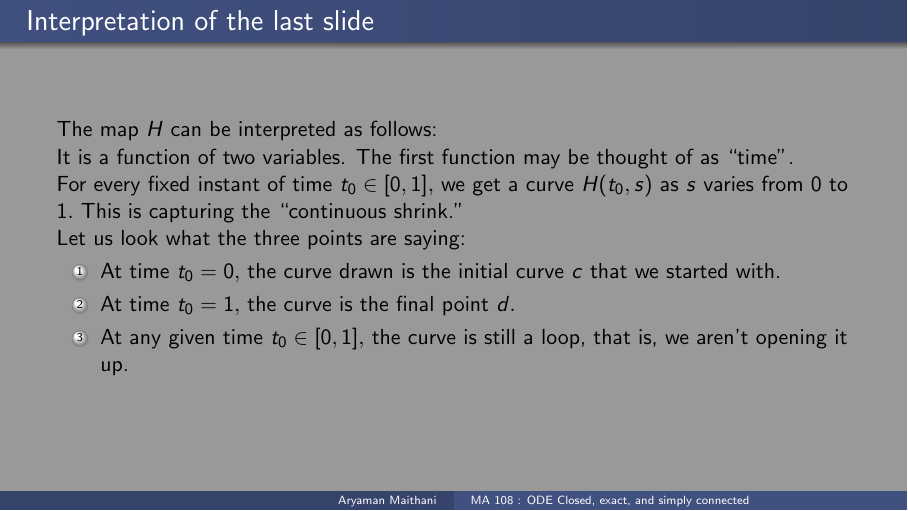
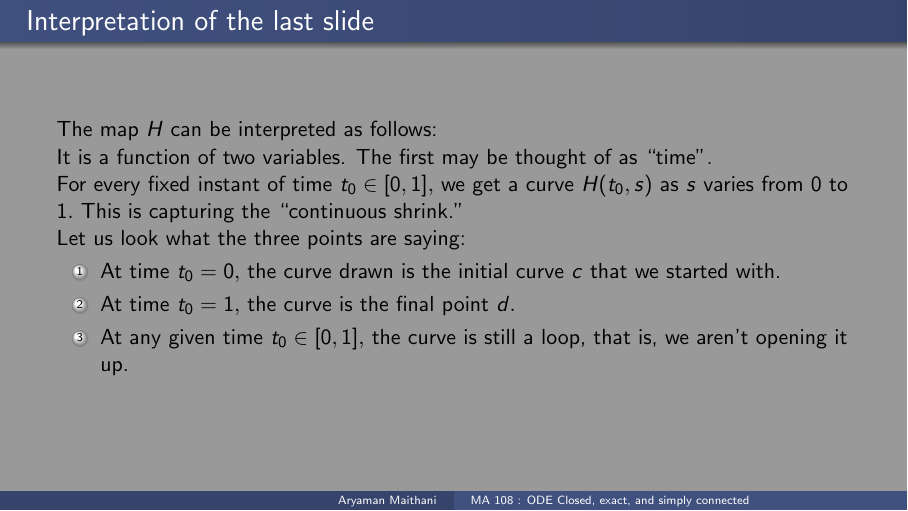
Before and after one commit to aryamanmaithani/ma-108-tut, LaTeX slides (Additional resources/closed-exact-simply-connected.tex): page 3 of 13. Compiled offline with pdfLaTeX.

Commit message:
fixed typo

```diff
--- a/Additional resources/closed-exact-simply-connected.tex
+++ b/Additional resources/closed-exact-simply-connected.tex
@@ -30,7 +30,7 @@
 \end{frame}
 \begin{frame}{Interpretation of the last slide}
 	The map $H$ can be interpreted as follows:\\
-	It is a function of two variables. The first function may be thought of as ``time''.\\
+	It is a function of two variables. The first may be thought of as ``time''.\\
 	For every fixed instant of time $t_0 \in [0, 1],$ we get a curve $H(t_0, s)$ as $s$ varies from $0$ to $1.$ This is capturing the ``continuous shrink.''\\
 	Let us look what the three points are saying:
 	\begin{enumerate}
```
Also changed, not shown: Additional resources/closed-exact-simply-connected.pdf.
